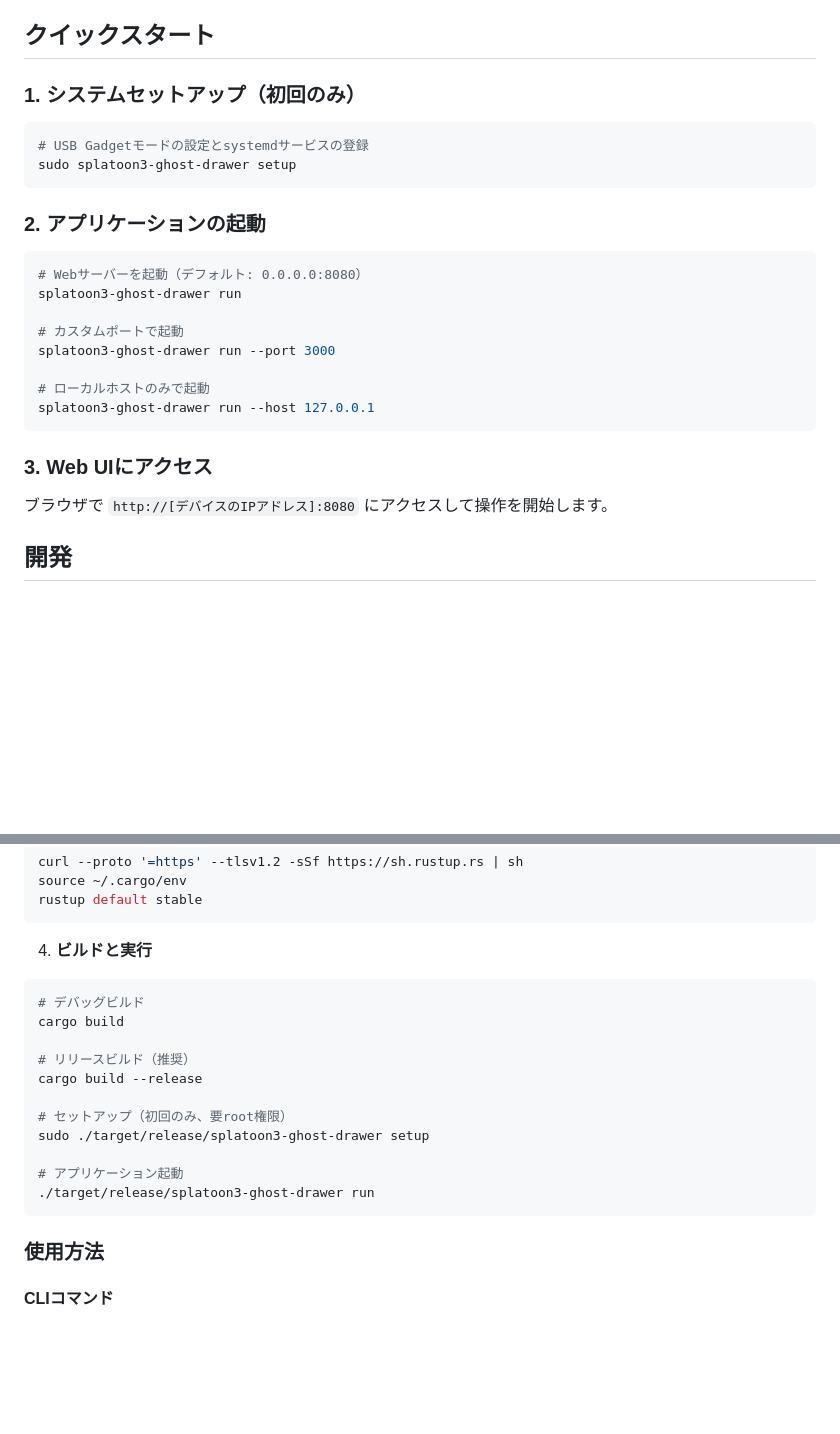
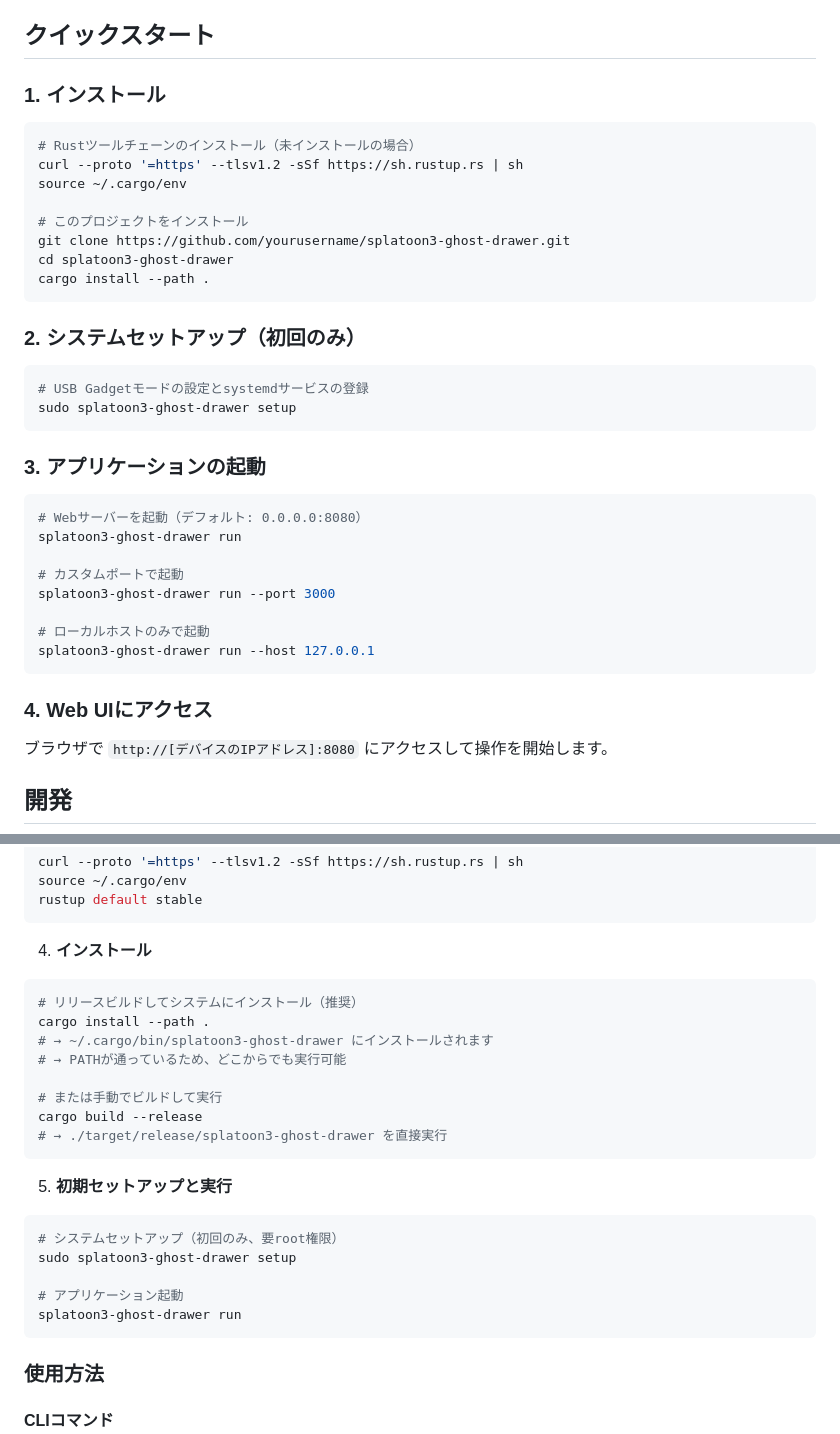
Before and after one commit to ystk-kai/splatoon3-ghost-drawer, a Markdown page: README.md, 2 parts joined by grey strips. Drawn GitHub-style; blank space fills up the shorter version.

Commit message:
docs: cargo installを使用したインストール方法を追加
- cargo install --path . を推奨インストール方法として記載
- インストール先とPATHの説明を追加
- クイックスタートにインストール手順を統合
- 手動ビルドとの違いを明確化

````diff
--- a/README.md
+++ b/README.md
@@ -29,14 +29,27 @@ USB OTG (On-The-Go) 機能をサポートするLinuxボードが必要です：
 
 ## クイックスタート
 
-### 1. システムセットアップ（初回のみ）
+### 1. インストール
+
+```bash
+# Rustツールチェーンのインストール（未インストールの場合）
+curl --proto '=https' --tlsv1.2 -sSf https://sh.rustup.rs | sh
+source ~/.cargo/env
+
+# このプロジェクトをインストール
+git clone https://github.com/yourusername/splatoon3-ghost-drawer.git
+cd splatoon3-ghost-drawer
+cargo install --path .
+```
+
+### 2. システムセットアップ（初回のみ）
 
 ```bash
 # USB Gadgetモードの設定とsystemdサービスの登録
 sudo splatoon3-ghost-drawer setup
 ```
 
-### 2. アプリケーションの起動
+### 3. アプリケーションの起動
 
 ```bash
 # Webサーバーを起動（デフォルト: 0.0.0.0:8080）
@@ -49,7 +62,7 @@ splatoon3-ghost-drawer run --port 3000
 splatoon3-ghost-drawer run --host 127.0.0.1
 ```
 
-### 3. Web UIにアクセス
+### 4. Web UIにアクセス
 
 ブラウザで `http://[デバイスのIPアドレス]:8080` にアクセスして操作を開始します。
 
@@ -87,19 +100,25 @@ source ~/.cargo/env
 rustup default stable
 ```
 
-4. **ビルドと実行**
+4. **インストール**
 ```bash
-# デバッグビルド
-cargo build
+# リリースビルドしてシステムにインストール（推奨）
+cargo install --path .
+# → ~/.cargo/bin/splatoon3-ghost-drawer にインストールされます
+# → PATHが通っているため、どこからでも実行可能
 
-# リリースビルド（推奨）
+# または手動でビルドして実行
 cargo build --release
+# → ./target/release/splatoon3-ghost-drawer を直接実行
+```
 
-# セットアップ（初回のみ、要root権限）
-sudo ./target/release/splatoon3-ghost-drawer setup
+5. **初期セットアップと実行**
+```bash
+# システムセットアップ（初回のみ、要root権限）
+sudo splatoon3-ghost-drawer setup
 
 # アプリケーション起動
-./target/release/splatoon3-ghost-drawer run
+splatoon3-ghost-drawer run
 ```
 
 ### 使用方法
````
